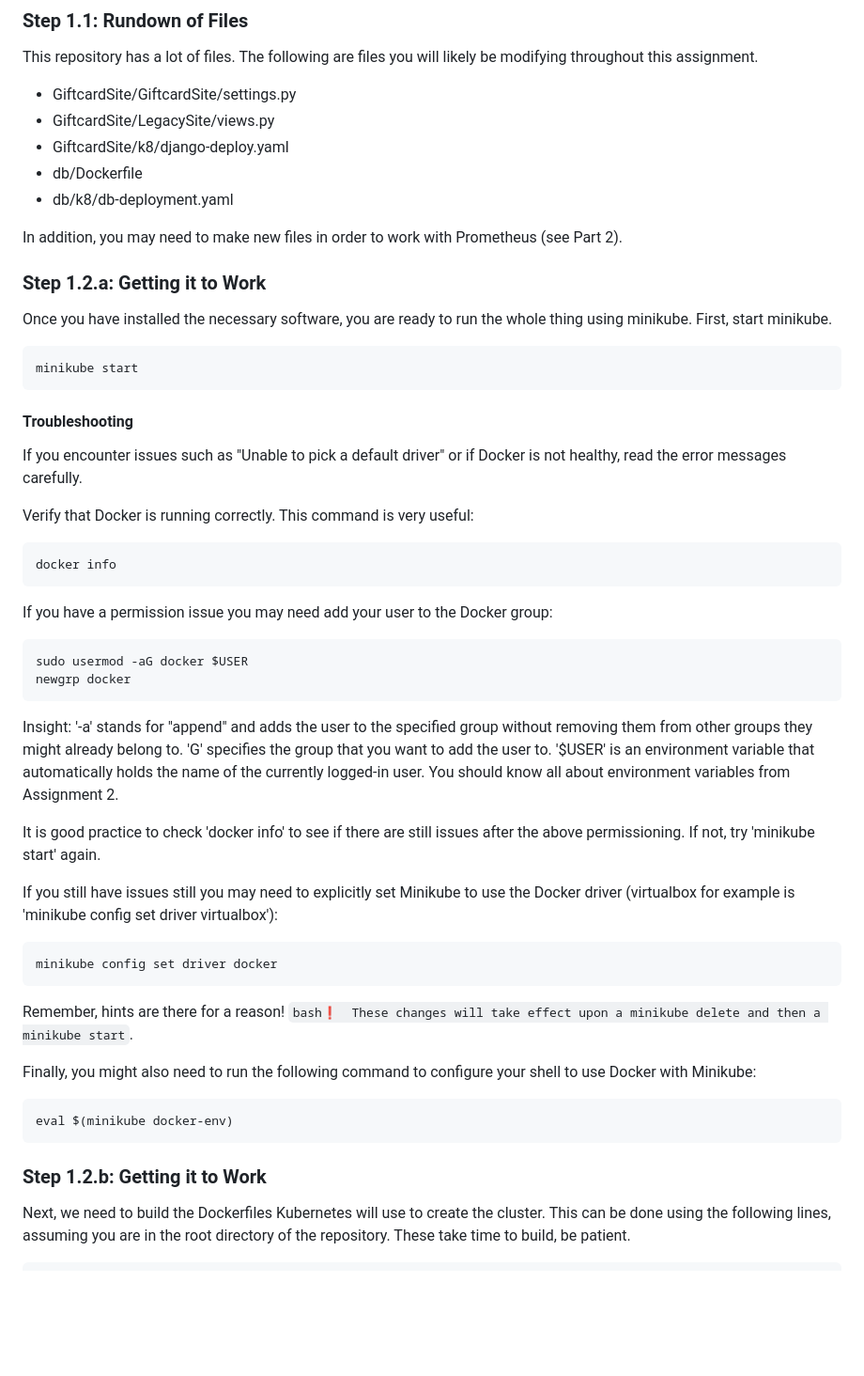
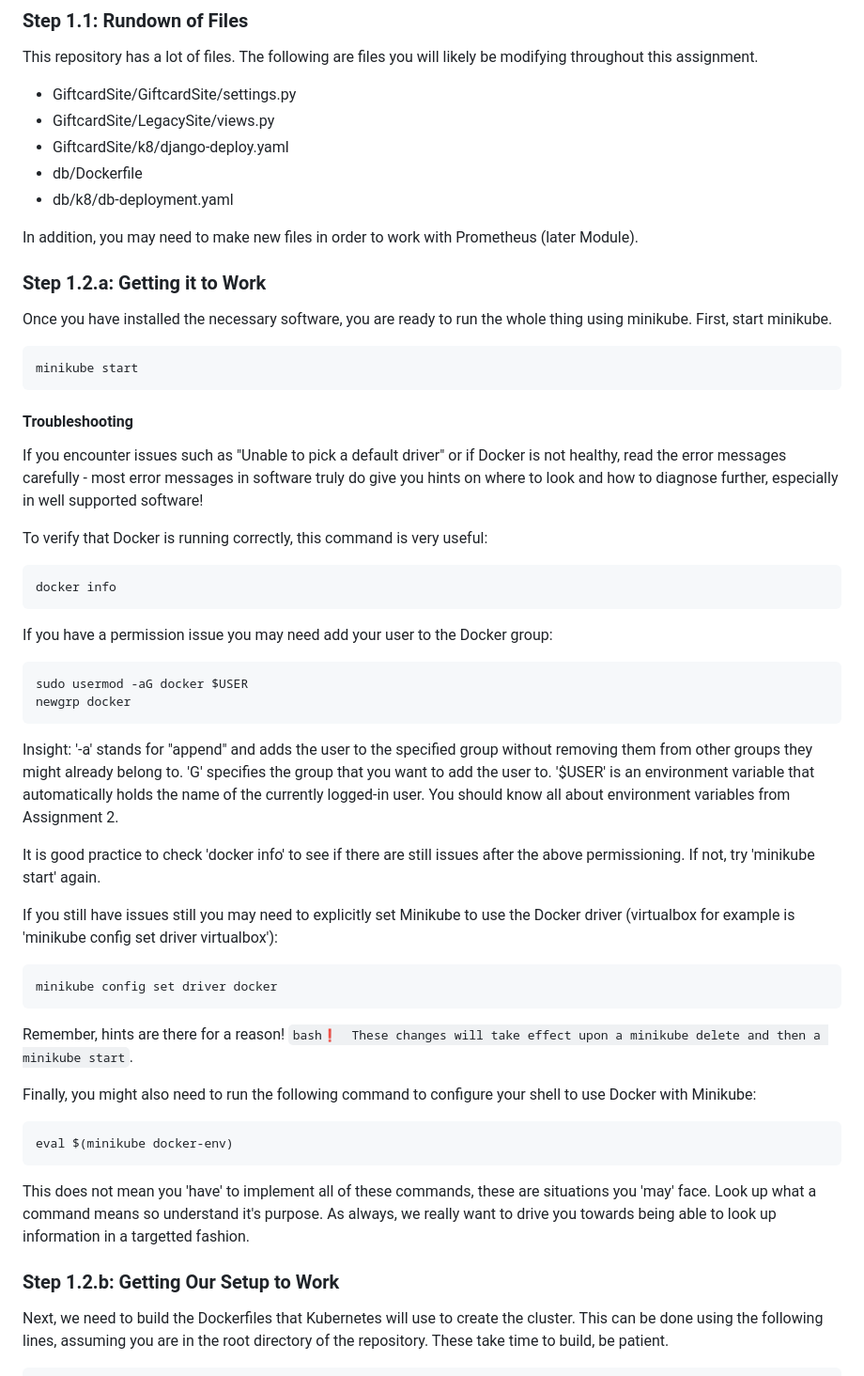
Before and after one commit to NYUAppSec/appsec_hw3, a Markdown page: README.md, the part around the change printed below. Shown: that part at 94% size. Rendered like a GitHub page; blank space fills up the shorter version.

````diff
--- a/README.md
+++ b/README.md
@@ -65,7 +65,7 @@ modifying throughout this assignment.
 * db/Dockerfile
 * db/k8/db-deployment.yaml
 
-In addition, you may need to make new files in order to work with Prometheus (see Part 2).
+In addition, you may need to make new files in order to work with Prometheus (later Module).
 
 ### Step 1.2.a: Getting it to Work
 
@@ -78,9 +78,9 @@ minikube start
 
 #### Troubleshooting
 
- If you encounter issues such as "Unable to pick a default driver" or if Docker is not healthy, read the error messages carefully.
+If you encounter issues such as "Unable to pick a default driver" or if Docker is not healthy, read the error messages carefully - most error messages in software truly do give you hints on where to look and how to diagnose further, especially in well supported software!
 
- Verify that Docker is running correctly. This command is very useful:
+ To verify that Docker is running correctly, this command is very useful:
 
  ```bash
  docker info
@@ -92,26 +92,30 @@ minikube start
  sudo usermod -aG docker $USER
  newgrp docker
  ```
+
 Insight: '-a' stands for "append" and adds the user to the specified group without removing them from other groups they might already belong to. 'G' specifies the group that you want to add the user to. '$USER' is an environment variable that automatically holds the name of the currently logged-in user. You should know all about environment variables from Assignment 2.
 
- It is good practice to check 'docker info' to see if there are still issues after the above permissioning. If not, try 'minikube start' again.
+It is good practice to check 'docker info' to see if there are still issues after the above permissioning. If not, try 'minikube start' again.
 
- If you still have issues still you may need to explicitly set Minikube to use the Docker driver (virtualbox for example is 'minikube config set driver virtualbox'):
- ```bash
- minikube config set driver docker
- ```
+If you still have issues still you may need to explicitly set Minikube to use the Docker driver (virtualbox for example is 'minikube config set driver virtualbox'):
+
+```bash
+minikube config set driver docker
+```
 
 Remember, hints are there for a reason! ```bash❗  These changes will take effect upon a minikube delete and then a minikube start```.
 
- Finally, you might also need to run the following command to configure your shell to use Docker with Minikube:
+Finally, you might also need to run the following command to configure your shell to use Docker with Minikube:
 
  ```bash
  eval $(minikube docker-env)
  ```
 
-### Step 1.2.b: Getting it to Work
+This does not mean you 'have' to implement all of these commands, these are situations you 'may' face. Look up what a command means so understand it's purpose. As always, we really want to drive you towards being able to look up information in a targetted fashion.
 
-Next, we need to build the Dockerfiles Kubernetes will use to create the
+### Step 1.2.b: Getting Our Setup to Work
+
+Next, we need to build the Dockerfiles that Kubernetes will use to create the
 cluster. This can be done using the following lines, assuming you are in the
 root directory of the repository. These take time to build, be patient.
 
````
Also changed, not shown: other parts of README.md (+42 -20 lines).
